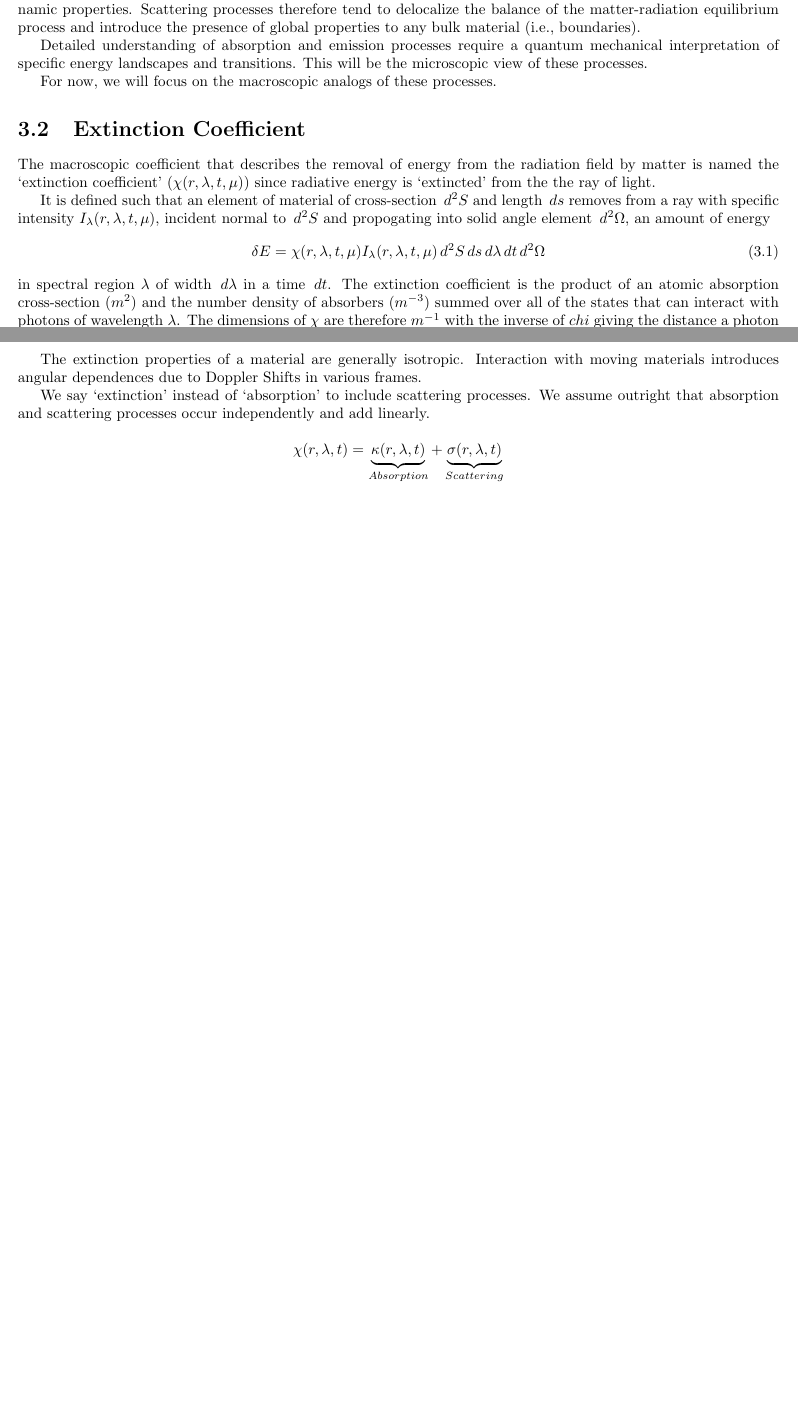
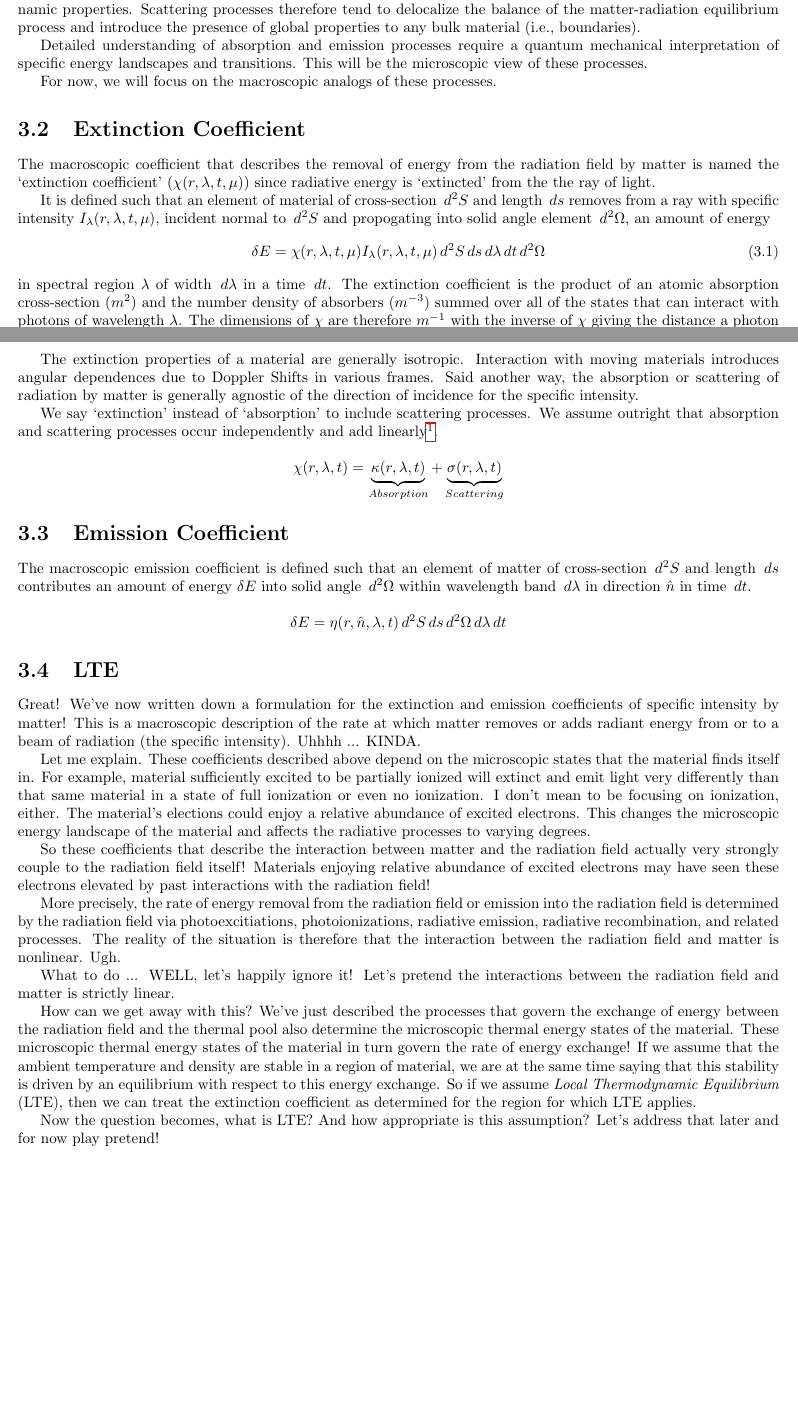
Before and after one commit to outyprouty/spectra, a LaTeX thesis (tex/stellarOpacity/stellarOpacity.tex, which reads tex/stellarOpacity/sections/interactions.tex): two parts of pages 12 and 13 of 13, joined at a grey line, cut so that both start at the same text, the shorter picture padded with empty space. Compiled offline with pdfLaTeX.

Commit message:
tex updates

```diff
--- a/tex/stellarOpacity/sections/interactions.tex
+++ b/tex/stellarOpacity/sections/interactions.tex
@@ -32,12 +32,41 @@
     \begin{equation}
       \delta E = \chi(r, \lambda, t, \mu)I_\lambda(r, \lambda, t, \mu)\dd{^2S}\dd{s}\dd{\lambda}\dd{t}\dd{^2\Omega}\label{eqn:extinctionC}
     \end{equation}
-    in spectral region $\lambda$ of width $\dd{\lambda}$ in a time $\dd{t}$. The extinction coefficient is the product of an atomic absorption cross-section ($m^2$) and the number density of absorbers ($m^{-3}$) summed over all of the states that can interact with photons of wavelength $\lambda$. The dimensions of $\chi$ are therefore $m^{-1}$ with the inverse of $chi$ giving the distance a photon can propogate before it is removed from the ray. This $\frac{1}{\chi}$ is also called the \emph{mean free path} of the photon.
+    in spectral region $\lambda$ of width $\dd{\lambda}$ in a time $\dd{t}$. The extinction coefficient is the product of an atomic absorption cross-section ($m^2$) and the number density of absorbers ($m^{-3}$) summed over all of the states that can interact with photons of wavelength $\lambda$. The dimensions of $\chi$ are therefore $m^{-1}$ with the inverse of $\chi$ giving the distance a photon can propogate before it is removed from the ray. This $\chi^{-1}$ is also called the \emph{mean free path} of the photon.
 
-    The extinction properties of a material are generally isotropic. Interaction with moving materials introduces angular dependences due to Doppler Shifts in various frames.
+    The extinction properties of a material are generally isotropic. Interaction with moving materials introduces angular dependences due to Doppler Shifts in various frames. Said another way, the absorption or scattering of radiation by matter is generally agnostic of the direction of incidence for the specific intensity.
 
-    We say `extinction' instead of `absorption' to include scattering processes. We assume outright that absorption and scattering processes occur independently and add linearly.
+    We say `extinction' instead of `absorption' to include scattering processes. We assume outright that absorption and scattering processes occur independently and add linearly\footnote{How good of an assumption is this? Does it depend on thermodynamic properties of the material? E.g., temperature and density?}.
 
     $$
       \chi(r, \lambda, t) = \underbrace{\kappa(r, \lambda, t)}_{Absorption} + \underbrace{\sigma(r, \lambda, t)}_{Scattering}
     $$
+
+\section{Emission Coefficient}
+
+  The macroscopic emission coefficient is defined such that an element of
+   matter of cross-section $\dd{^2S}$ and length $\dd{s}$ contributes an amount
+    of energy $\delta{E}$ into solid angle $\dd{^2\Omega}$ within wavelength
+     band $\dd{\lambda}$ in direction $\hat{n}$ in time $\dd{t}$.
+
+  $$
+    \delta{E} = \eta(r, \hat{n}, \lambda, t)\dd{^2S}\dd{s}\dd{^2\Omega}\dd{\lambda}\dd{t}
+  $$
+
+
+\section{LTE}
+
+  Great! We've now written down a formulation for the extinction and emission coefficients of specific intensity by matter! This is a macroscopic description of the rate at which matter removes or adds radiant energy from or to a beam of radiation (the specific intensity). Uhhhh ... KINDA.
+
+  Let me explain. These coefficients described above depend on the microscopic states that the material finds itself in. For example, material sufficiently excited to be partially ionized will extinct and emit light very differently than that same material in a state of full ionization or even no ionization. I don't mean to be focusing on ionization, either. The material's elections could enjoy a relative abundance of excited electrons. This changes the microscopic energy landscape of the material and affects the radiative processes to varying degrees.
+
+  So these coefficients that describe the interaction between matter and the radiation field actually very strongly couple to the radiation field itself! Materials enjoying relative abundance of excited electrons may have seen these electrons elevated by past interactions with the radiation field!
+
+  More precisely, the rate of energy removal from the radiation field or emission into the radiation field is determined by the radiation field via photoexcitiations, photoionizations, radiative emission, radiative recombination, and related processes. The reality of the situation is therefore that the interaction between the radiation field and matter is nonlinear. Ugh.
+
+  What to do ... WELL, let's happily ignore it! Let's pretend the interactions between the radiation field and matter is strictly linear.
+
+  How can we get away with this? We've just described the processes that govern the exchange of energy between the radiation field and the thermal pool also determine the microscopic thermal energy states of the material. These microscopic thermal energy states of the material in turn govern the rate of energy exchange! If we assume that the ambient temperature and density are stable in a region of material, we are at the same time saying that this stability is driven by an equilibrium with respect to this energy exchange. So if we assume \emph{Local Thermodynamic Equilibrium} (LTE), then we can treat the extinction coefficient as determined for the region for which LTE applies.
+
+  Now the question becomes, what is LTE? And how appropriate is this assumption?
+  Let's address that later and for now play pretend!
```
Also changed, not shown: tex/stellarOpacity/stellarOpacity.pdf, 2 other files.
